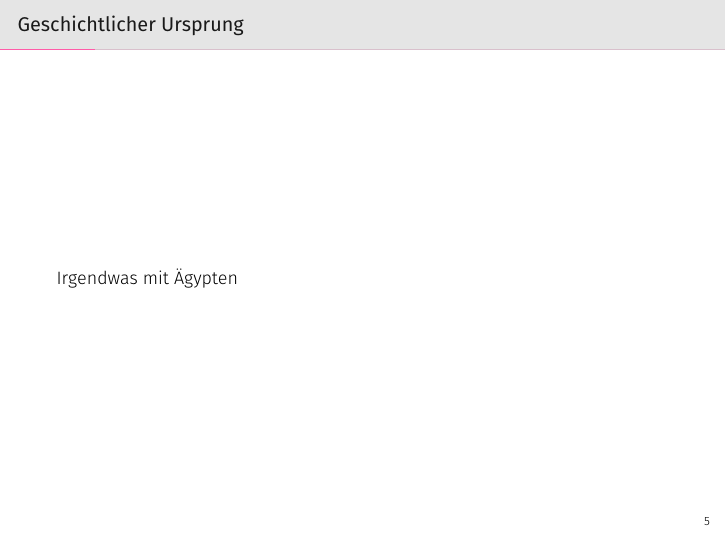
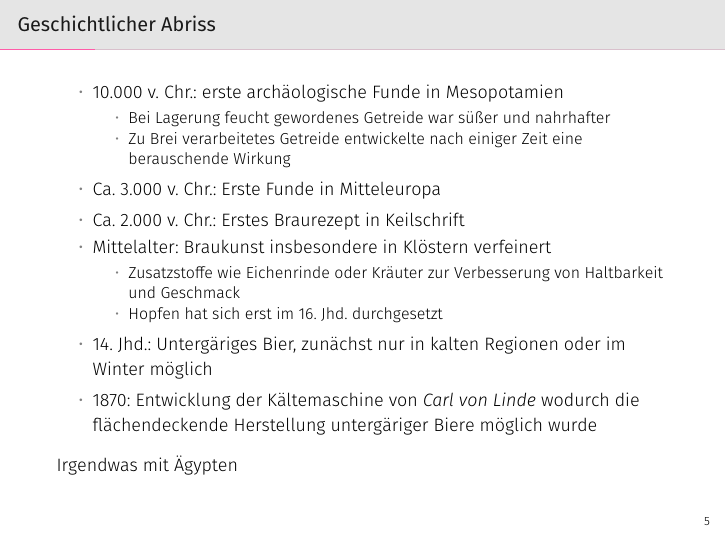
Before and after one commit to brewpeople/akk-workshop-2017, LaTeX slides (workshop.tex): page 7 of 45. Compiled offline with XeLaTeX.

Commit message:
Added brief history of beer.

```diff
--- a/workshop.tex
+++ b/workshop.tex
@@ -100,7 +100,24 @@
       genomen unnd gepraucht sölle werden.}}
   \end{itemize}
 \end{frame}
-\begin{frame}{Geschichtlicher Ursprung}
+\begin{frame}{Geschichtlicher Abriss}
+  \begin{itemize}
+  	\item 10.000 v. Chr.: erste archäologische Funde in Mesopotamien
+  	%Archäologische Funde im fruchtbaren Halbmond gehen zurück bis 10.000 v. Chr.
+  	\begin{itemize}
+  		\item Bei Lagerung feucht gewordenes Getreide war süßer und nahrhafter
+  		\item Zu Brei verarbeitetes Getreide entwickelte nach einiger Zeit eine berauschende Wirkung
+  	\end{itemize}
+  	\item Ca. 3.000 v. Chr.: Erste Funde in Mitteleuropa
+  	\item Ca. 2.000 v. Chr.: Erstes Braurezept in Keilschrift
+  	\item Mittelalter: Braukunst insbesondere in Klöstern verfeinert
+  	\begin{itemize}
+  		\item Zusatzstoffe wie Eichenrinde oder Kräuter zur Verbesserung von Haltbarkeit und Geschmack
+  		\item Hopfen hat sich erst im 16. Jhd. durchgesetzt
+  	\end{itemize}
+  	\item 14. Jhd.: Untergäriges Bier, zunächst nur in kalten Regionen oder im Winter möglich
+  	\item 1870: Entwicklung der Kältemaschine von \textit{Carl von Linde} wodurch die flächendeckende Herstellung untergäriger Biere möglich wurde
+  \end{itemize}
   Irgendwas mit Ägypten
 \end{frame}
 \begin{frame}{Das Tagesrezept}
```
